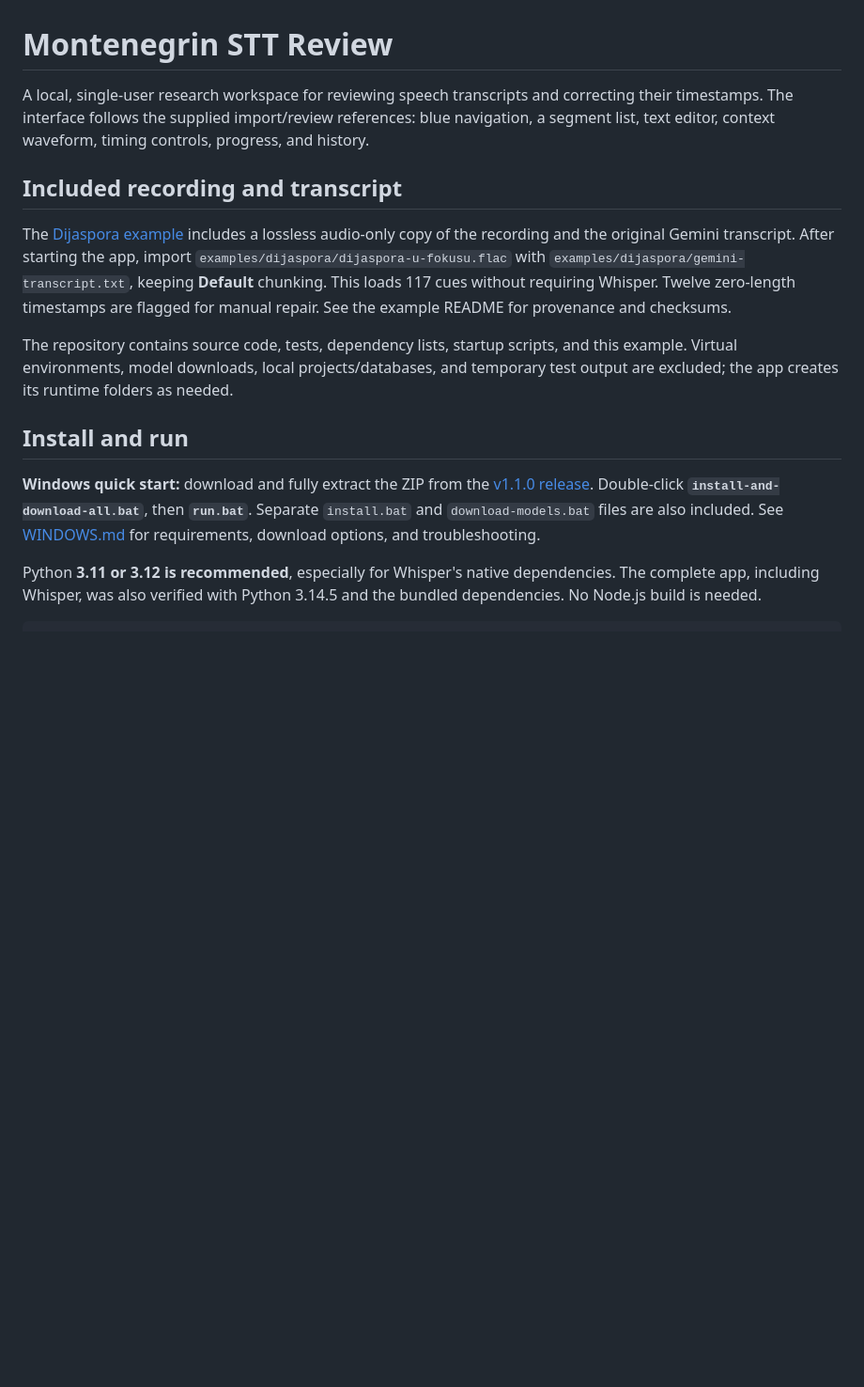
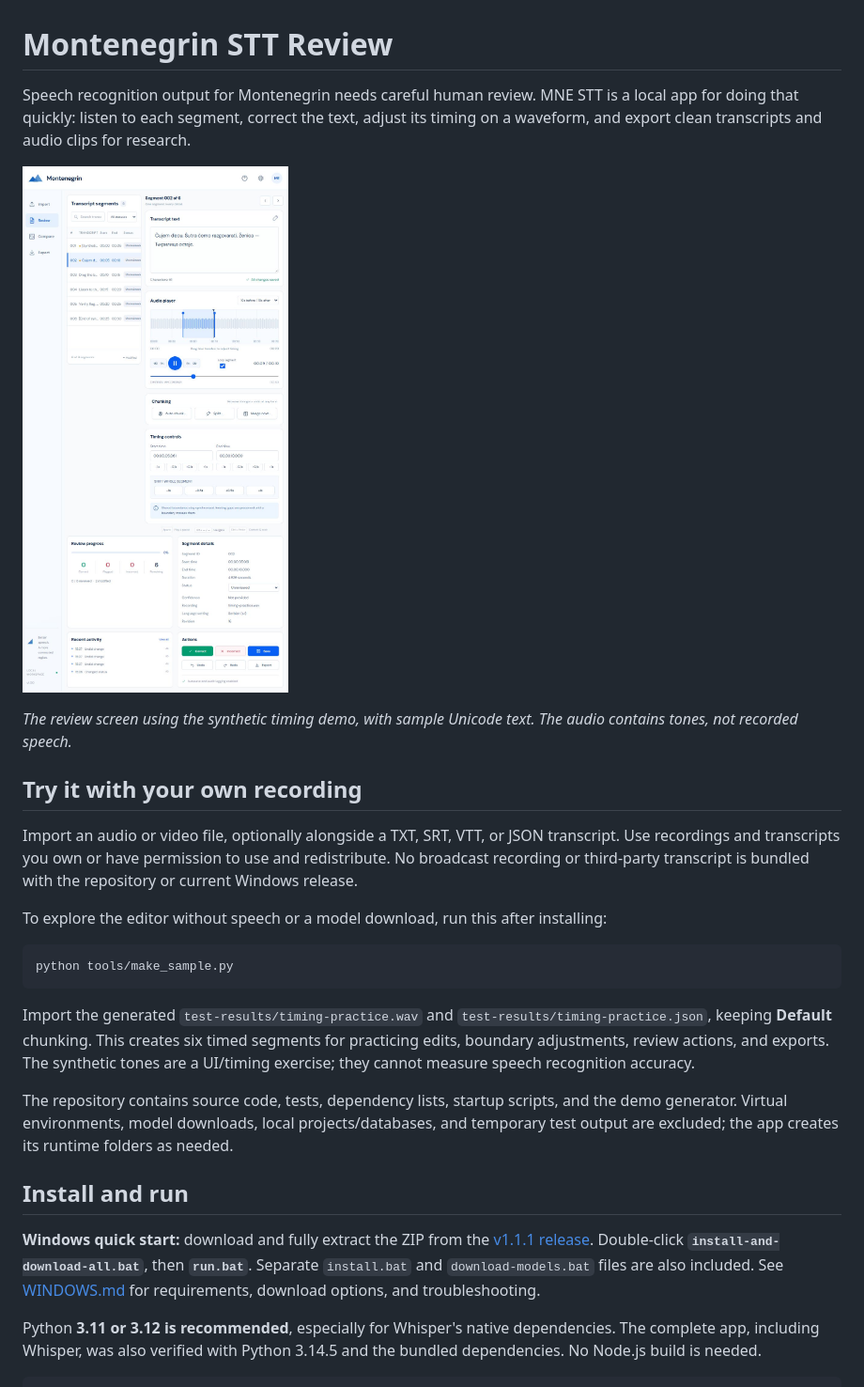
Before and after one commit to IgorCulafic/MNE_STT, a Markdown page: README.md, the part around the change. Shown at 94% size. Drawn GitHub-style; pictures changed too: docs/images/review-screen.jpg (added); blank space fills up the shorter version.

Commit message:
Explain review workflow and withdraw bundled broadcast example

````diff
--- a/README.md
+++ b/README.md
@@ -1,16 +1,28 @@
 # Montenegrin STT Review
 
-A local, single-user research workspace for reviewing speech transcripts and correcting their timestamps. The interface follows the supplied import/review references: blue navigation, a segment list, text editor, context waveform, timing controls, progress, and history.
+Speech recognition output for Montenegrin needs careful human review. MNE STT is a local app for doing that quickly: listen to each segment, correct the text, adjust its timing on a waveform, and export clean transcripts and audio clips for research.
 
-## Included recording and transcript
+![Review screen with an editable Unicode transcript, audio waveform, timing and chunking controls, and Correct / Incorrect actions](docs/images/review-screen.jpg)
 
-The [Dijaspora example](examples/dijaspora/README.md) includes a lossless audio-only copy of the recording and the original Gemini transcript. After starting the app, import `examples/dijaspora/dijaspora-u-fokusu.flac` with `examples/dijaspora/gemini-transcript.txt`, keeping **Default** chunking. This loads 117 cues without requiring Whisper. Twelve zero-length timestamps are flagged for manual repair. See the example README for provenance and checksums.
+*The review screen using the synthetic timing demo, with sample Unicode text. The audio contains tones, not recorded speech.*
 
-The repository contains source code, tests, dependency lists, startup scripts, and this example. Virtual environments, model downloads, local projects/databases, and temporary test output are excluded; the app creates its runtime folders as needed.
+## Try it with your own recording
+
+Import an audio or video file, optionally alongside a TXT, SRT, VTT, or JSON transcript. Use recordings and transcripts you own or have permission to use and redistribute. No broadcast recording or third-party transcript is bundled with the repository or current Windows release.
+
+To explore the editor without speech or a model download, run this after installing:
+
+```powershell
+python tools/make_sample.py
+```
+
+Import the generated `test-results/timing-practice.wav` and `test-results/timing-practice.json`, keeping **Default** chunking. This creates six timed segments for practicing edits, boundary adjustments, review actions, and exports. The synthetic tones are a UI/timing exercise; they cannot measure speech recognition accuracy.
+
+The repository contains source code, tests, dependency lists, startup scripts, and the demo generator. Virtual environments, model downloads, local projects/databases, and temporary test output are excluded; the app creates its runtime folders as needed.
 
 ## Install and run
 
-**Windows quick start:** download and fully extract the ZIP from the [v1.1.0 release](https://github.com/IgorCulafic/MNE_STT/releases/tag/v1.1.0). Double-click **`install-and-download-all.bat`**, then **`run.bat`**. Separate `install.bat` and `download-models.bat` files are also included. See [WINDOWS.md](WINDOWS.md) for requirements, download options, and troubleshooting.
+**Windows quick start:** download and fully extract the ZIP from the [v1.1.1 release](https://github.com/IgorCulafic/MNE_STT/releases/tag/v1.1.1). Double-click **`install-and-download-all.bat`**, then **`run.bat`**. Separate `install.bat` and `download-models.bat` files are also included. See [WINDOWS.md](WINDOWS.md) for requirements, download options, and troubleshooting.
 
 Python **3.11 or 3.12 is recommended**, especially for Whisper's native dependencies. The complete app, including Whisper, was also verified with Python 3.14.5 and the bundled dependencies. No Node.js build is needed.
 
````
Also changed, not shown: WINDOWS.md (+5 -5 lines), 2 other files.
